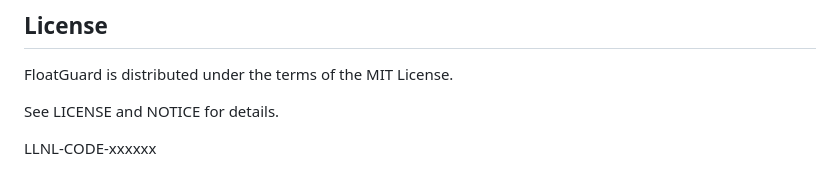
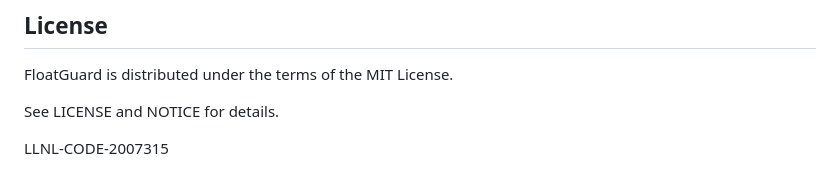
Before and after one commit to LLNL/FloatGuard, a Markdown page: README.md, the part around the change. GitHub-like rendering.

```diff
--- a/README.md
+++ b/README.md
@@ -327,4 +327,4 @@ FloatGuard is distributed under the terms of the MIT License.
 
 See LICENSE and NOTICE for details.
 
-LLNL-CODE-xxxxxx
+LLNL-CODE-2007315
```
